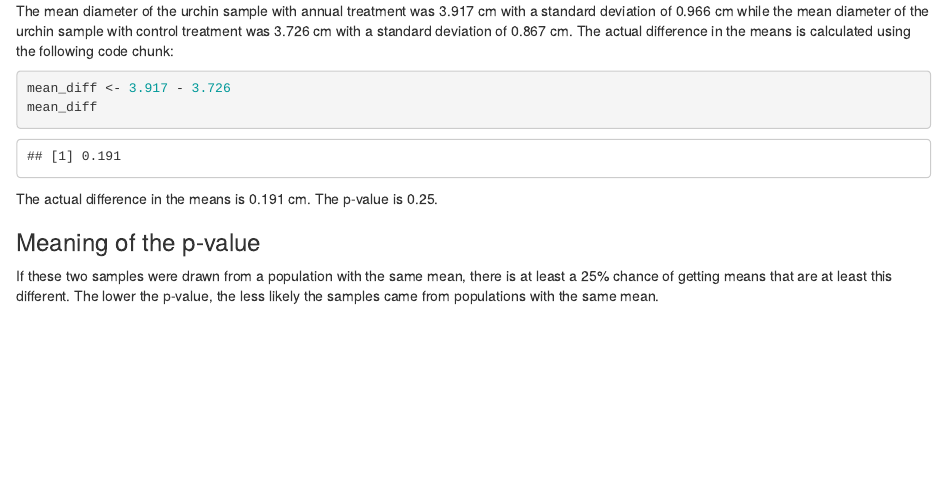
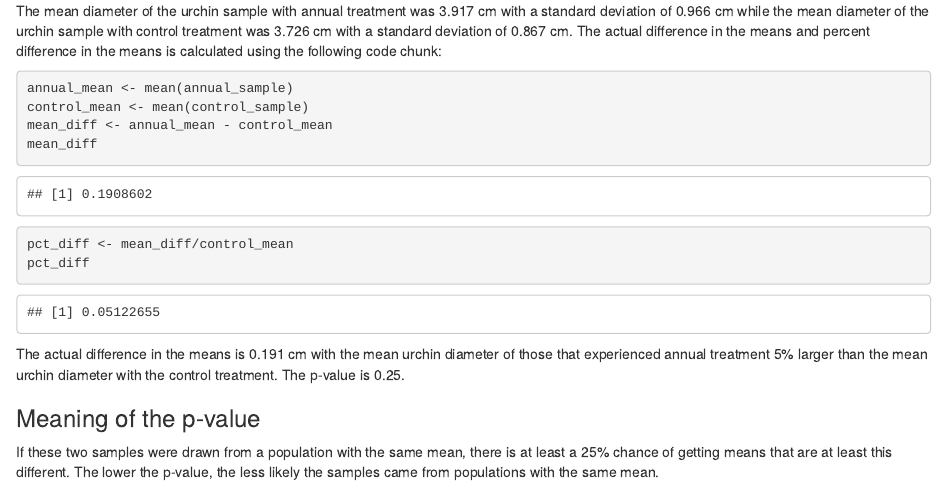
Before and after one commit to hannahbrady/a3-task3-task4-hb, an R Markdown document (src/a3_task4_hannah_brady.Rmd): the page in a window 1100 px wide, from 3040 px down. The pictures show the output file src/a3_task4_hannah_brady.html that the author committed with the source, opened offline.

Commit message:
Adding % diff to t-test results interpretation.

````diff
--- a/src/a3_task4_hannah_brady.Rmd
+++ b/src/a3_task4_hannah_brady.Rmd
@@ -92,14 +92,18 @@ t.test(x = annual_sample, control_sample)
 
 ### Interpreting two-sample t-test results
 
-The mean diameter of the urchin sample with annual treatment was 3.917 cm with a standard deviation of 0.966 cm while the mean diameter of the urchin sample with control treatment was 3.726 cm with a standard deviation of 0.867 cm. The actual difference in the means is calculated using the following code chunk:
+The mean diameter of the urchin sample with annual treatment was 3.917 cm with a standard deviation of 0.966 cm while the mean diameter of the urchin sample with control treatment was 3.726 cm with a standard deviation of 0.867 cm. The actual difference in the means and percent difference in the means is calculated using the following code chunk:
 
 ```{r, echo = TRUE, message = FALSE, warning = FALSE}
-mean_diff <- 3.917 - 3.726
+annual_mean <- mean(annual_sample)
+control_mean <- mean(control_sample)
+mean_diff <- annual_mean - control_mean
 mean_diff
+pct_diff <- mean_diff/control_mean
+pct_diff
 ```
 
-The actual difference in the means is 0.191 cm. The p-value is 0.25.
+The actual difference in the means is 0.191 cm with the mean urchin diameter of those that experienced annual treatment 5% larger than the mean urchin diameter with the control treatment. The p-value is 0.25.
 
 ### Meaning of the p-value
 
````
Also changed, not shown: src/a3_task4_hannah_brady.html.
